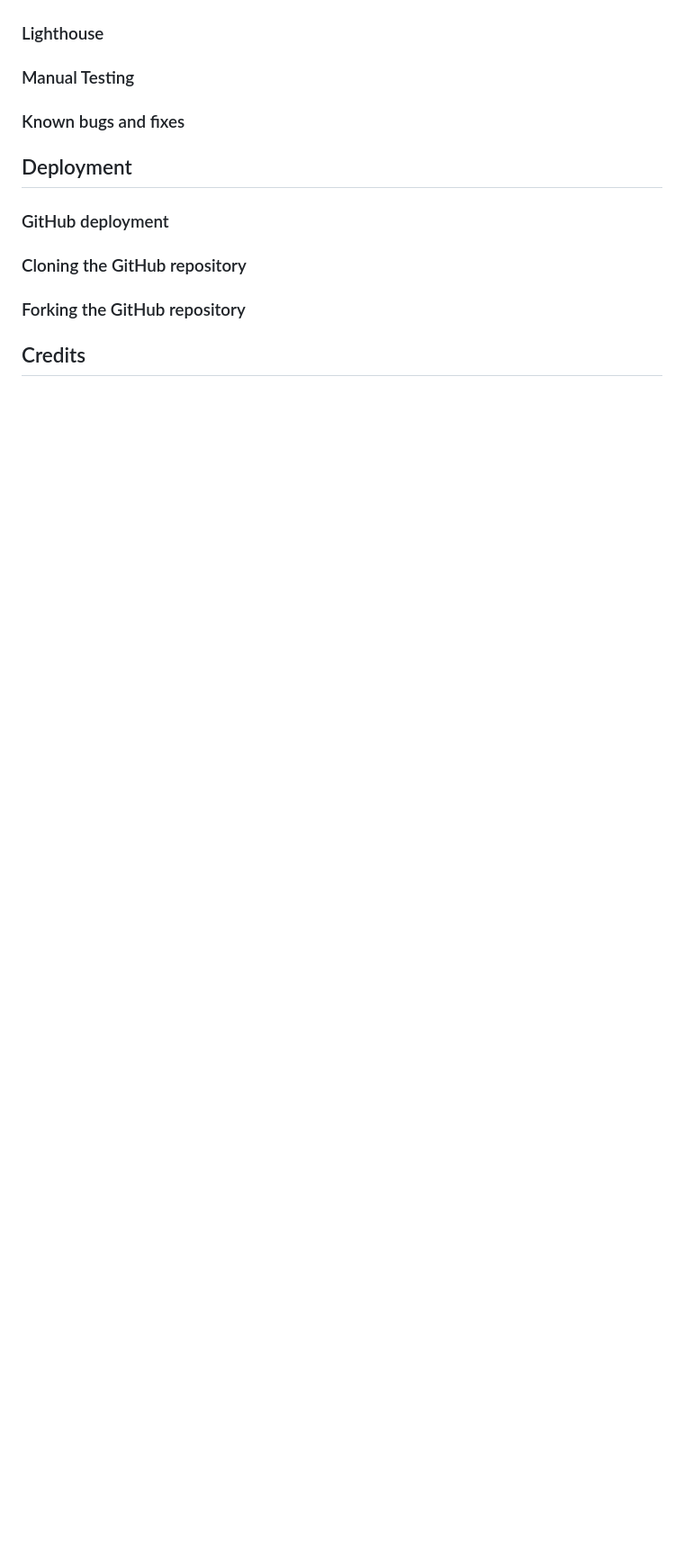
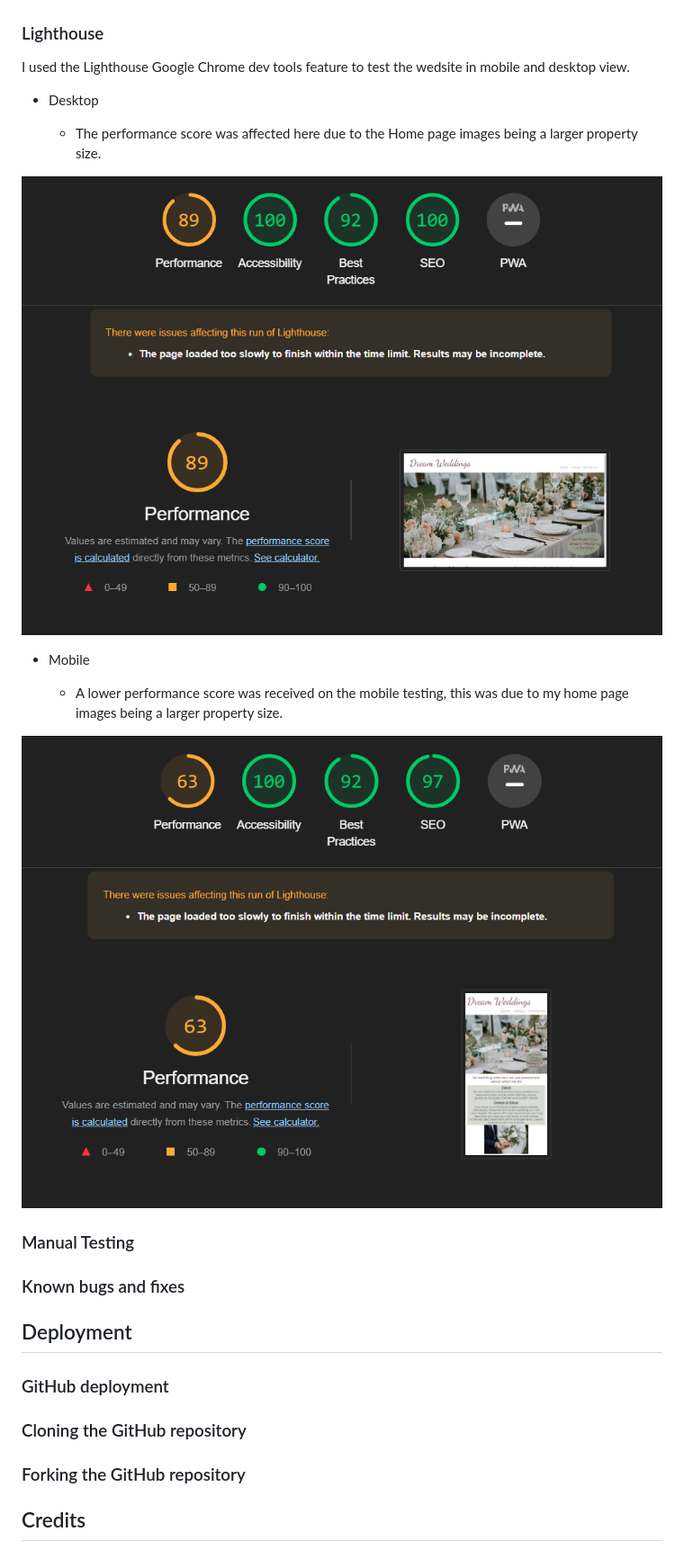
Before and after one commit to NicoleJackson89/pp1-dream-wedding, a Markdown page: README.md, the part around the change printed below. Shown: that part at 90% size. Drawn GitHub-style; pictures changed too: assets/readme/lighthouse-desktop.png (added), assets/readme/lighthouse-mobile.png (added); blank space fills up the shorter version.

Commit message:
Add: Lighthouse results to testing in README

```diff
--- a/README.md
+++ b/README.md
@@ -131,6 +131,20 @@ This website was designed on desktop view first as I thought this would be the m
 ![CSS Validator](./assets/readme/css-validator.png)
 
 ### Lighthouse
+
+I used the Lighthouse Google Chrome dev tools feature to test the wedsite in mobile and desktop view.
+
+- Desktop
+
+  - The performance score was affected here due to the Home page images being a larger property size.
+
+![Lighthouse Destop](./assets/readme/lighthouse-desktop.png)
+
+- Mobile
+
+  - A lower performance score was received on the mobile testing, this was due to my home page images being a larger property size.
+
+![Lighthouse Mobile](./assets/readme/lighthouse-mobile.png)
 
 ### Manual Testing
 
```
Also changed, not shown: other parts of README.md (+2 -2 lines).
